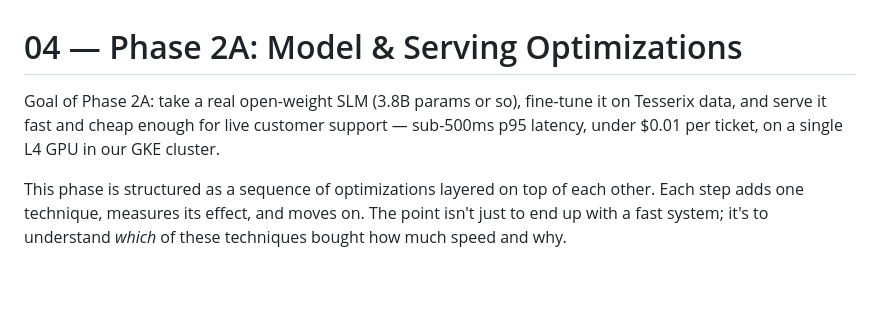
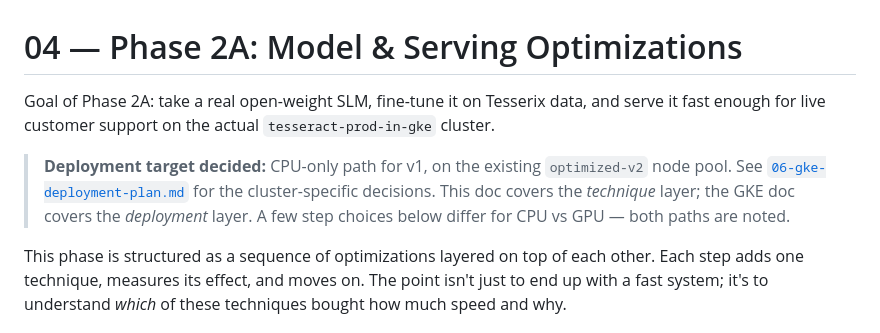
Before and after one commit to tesserix/slm-support-platform, a Markdown page: docs/04-phase2a-model-serving.md, the part around the change. Drawn GitHub-style; blank space fills up the shorter version.

```diff
--- a/docs/04-phase2a-model-serving.md
+++ b/docs/04-phase2a-model-serving.md
@@ -1,6 +1,8 @@
 # 04 — Phase 2A: Model & Serving Optimizations
 
-Goal of Phase 2A: take a real open-weight SLM (3.8B params or so), fine-tune it on Tesserix data, and serve it fast and cheap enough for live customer support — sub-500ms p95 latency, under $0.01 per ticket, on a single L4 GPU in our GKE cluster.
+Goal of Phase 2A: take a real open-weight SLM, fine-tune it on Tesserix data, and serve it fast enough for live customer support on the actual `tesseract-prod-in-gke` cluster.
+
+> **Deployment target decided:** CPU-only path for v1, on the existing `optimized-v2` node pool. See [`06-gke-deployment-plan.md`](06-gke-deployment-plan.md) for the cluster-specific decisions. This doc covers the *technique* layer; the GKE doc covers the *deployment* layer. A few step choices below differ for CPU vs GPU — both paths are noted.
 
 This phase is structured as a sequence of optimizations layered on top of each other. Each step adds one technique, measures its effect, and moves on. The point isn't just to end up with a fast system; it's to understand *which* of these techniques bought how much speed and why.
 
```
Also changed, not shown: README.md (+1 -0 lines), docs/06-gke-deployment-plan.md (added, +205 -0 lines).
